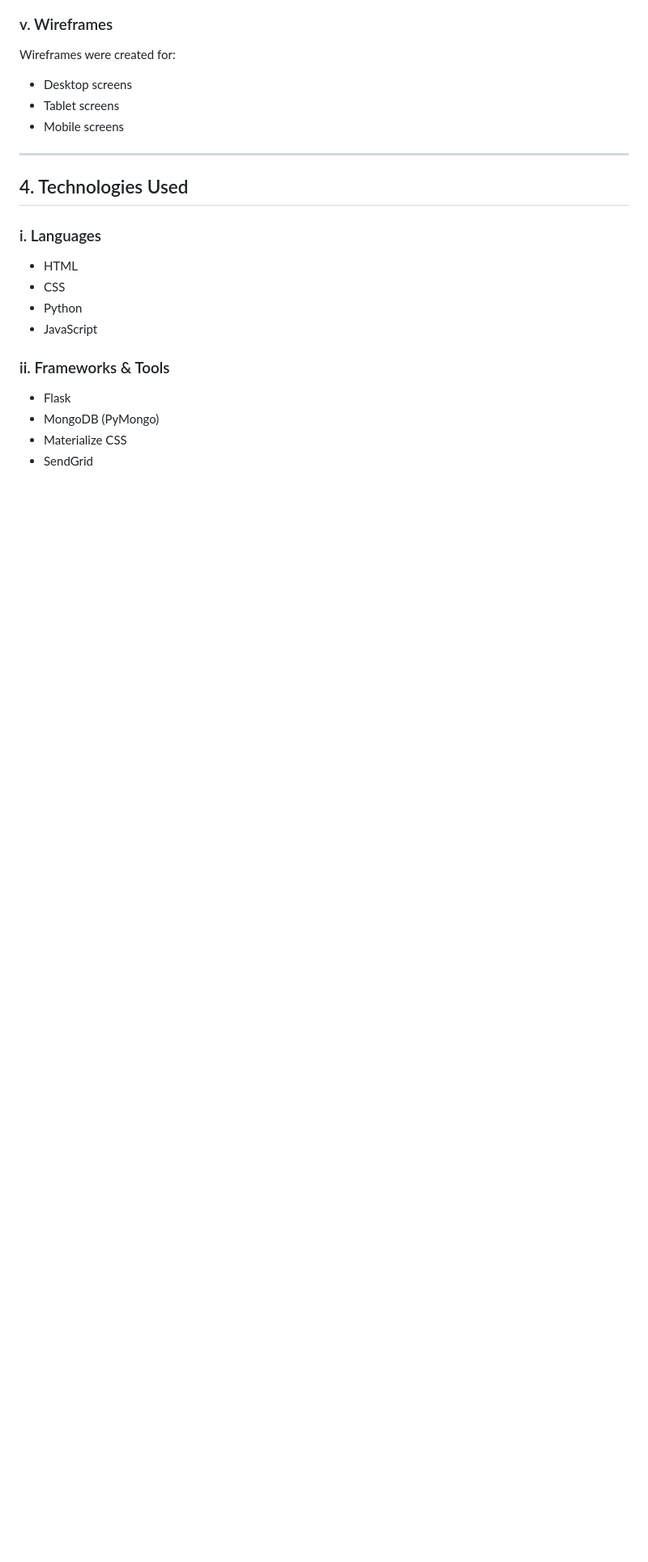
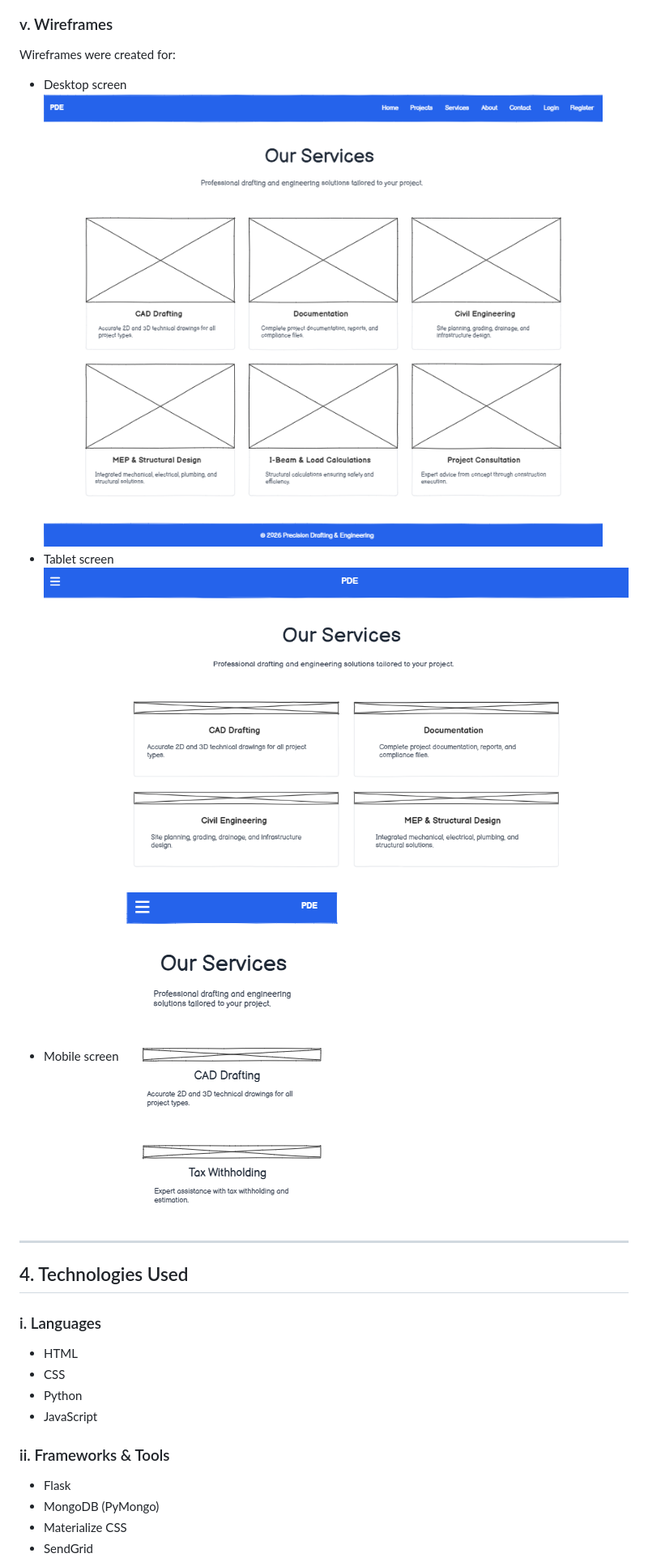
Before and after one commit to Robertas-Cyberattack/MP3, a Markdown page: README.md, the part around one of its changes. Shown at 81% size. Rendered like a GitHub page; pictures changed too: static/images/readme/wireframe_mobile.png (added), static/images/readme/wireframe_pc.png (added), static/images/readme/wireframe_tablet.png (added); blank space fills up the shorter version.

```diff
--- a/README.md
+++ b/README.md
@@ -172,10 +173,12 @@ Raleway font is used throughout the application for readability and clarity.
 
 ### v. Wireframes
 Wireframes were created for:
-- Desktop screens
-- Tablet screens
-- Mobile screens
-
+- Desktop screen
+![Admin dashboard(users) on desktop screen](static/images/readme/wireframe_pc.png)
+- Tablet screen
+![Admin dashboard(users) on desktop screen](static/images/readme/wireframe_tablet.png)
+- Mobile screen
+![Admin dashboard(users) on desktop screen](static/images/readme/wireframe_mobile.png)
 ---
 
 ## 4. Technologies Used
```
Also changed, not shown: other parts of README.md (+2 -1 lines).
